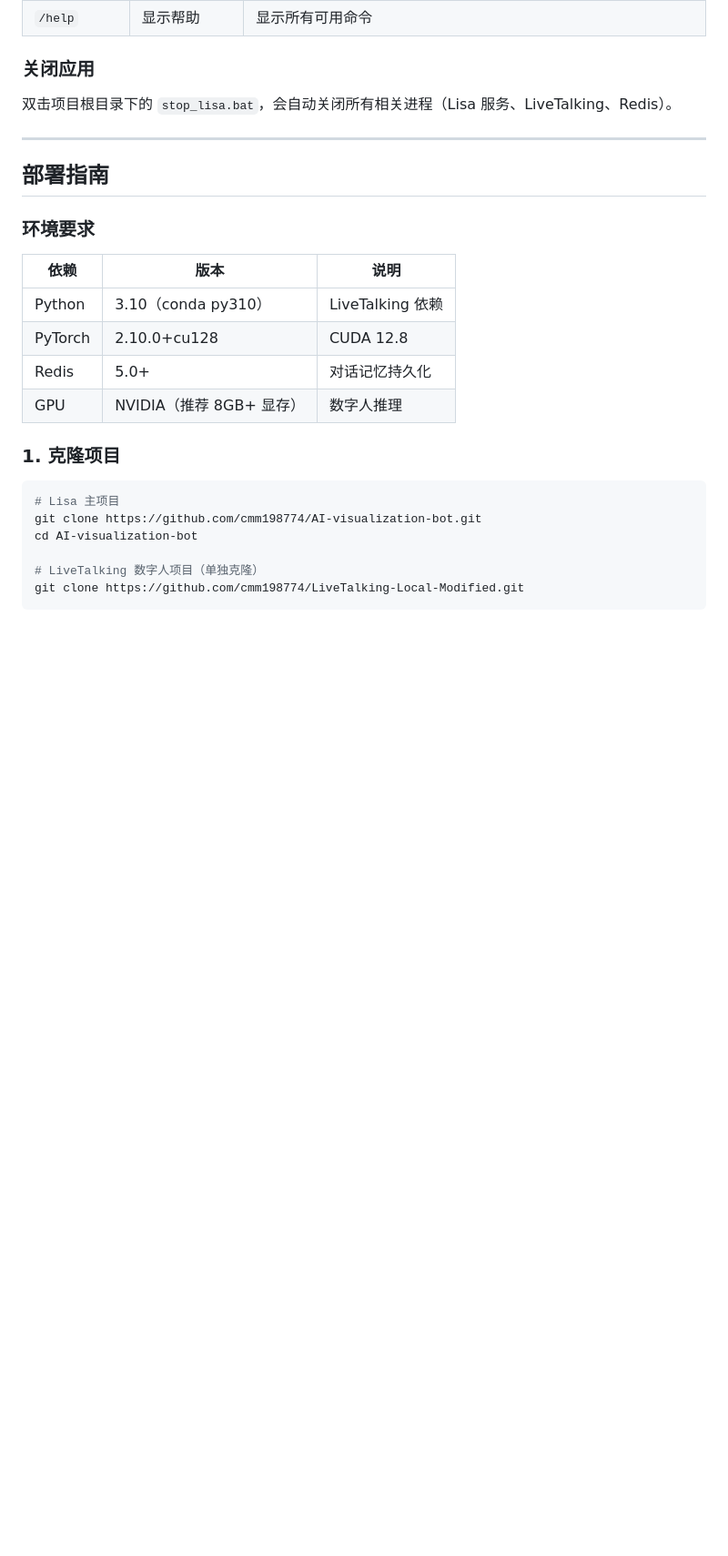
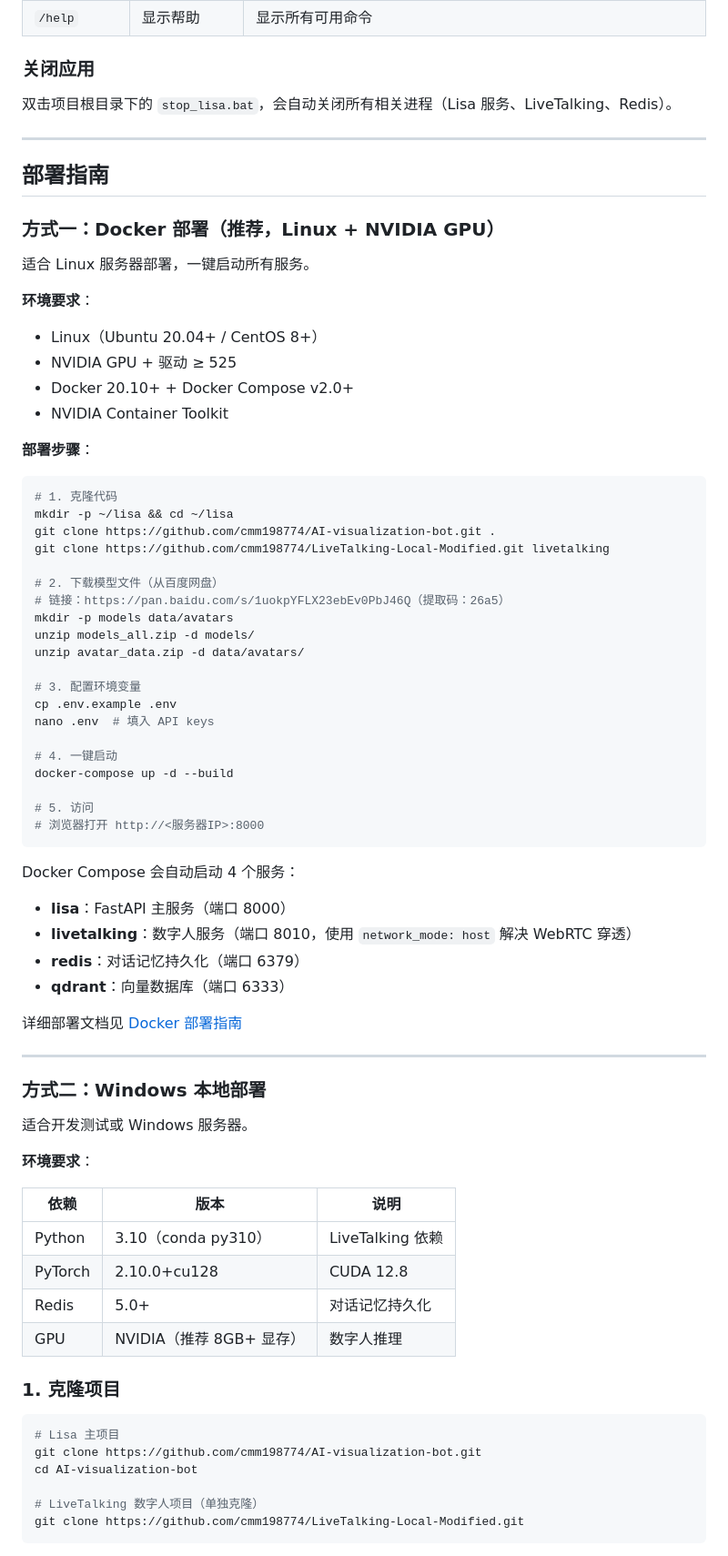
Before and after one commit to cmm198774/AI-visualization-bot, a Markdown page: README.md, the part around one of its changes. Shown at 91% size. GitHub-like rendering; blank space fills up the shorter version.

Commit message:
docs: 更新 README 添加 Docker 部署说明
- 新增"Docker 部署（推荐）"章节，包含完整部署步骤
- 更新项目结构，添加 docker/ 目录和 docker-compose.yml 说明
- 保留原有 Windows 本地部署方式

Co-Authored-By: Claude Opus 4.7 <noreply@anthropic.com>

````diff
--- a/README.md
+++ b/README.md
@@ -70,7 +70,56 @@
 
 ## 部署指南
 
-### 环境要求
+### 方式一：Docker 部署（推荐，Linux + NVIDIA GPU）
+
+适合 Linux 服务器部署，一键启动所有服务。
+
+**环境要求**：
+- Linux（Ubuntu 20.04+ / CentOS 8+）
+- NVIDIA GPU + 驱动 ≥ 525
+- Docker 20.10+ + Docker Compose v2.0+
+- NVIDIA Container Toolkit
+
+**部署步骤**：
+
+```bash
+# 1. 克隆代码
+mkdir -p ~/lisa && cd ~/lisa
+git clone https://github.com/cmm198774/AI-visualization-bot.git .
+git clone https://github.com/cmm198774/LiveTalking-Local-Modified.git livetalking
+
+# 2. 下载模型文件（从百度网盘）
+# 链接：https://pan.baidu.com/s/1uokpYFLX23ebEv0PbJ46Q（提取码：26a5）
+mkdir -p models data/avatars
+unzip models_all.zip -d models/
+unzip avatar_data.zip -d data/avatars/
+
+# 3. 配置环境变量
+cp .env.example .env
+nano .env  # 填入 API keys
+
+# 4. 一键启动
+docker-compose up -d --build
+
+# 5. 访问
+# 浏览器打开 http://<服务器IP>:8000
+```
+
+Docker Compose 会自动启动 4 个服务：
+- **lisa**：FastAPI 主服务（端口 8000）
+- **livetalking**：数字人服务（端口 8010，使用 `network_mode: host` 解决 WebRTC 穿透）
+- **redis**：对话记忆持久化（端口 6379）
+- **qdrant**：向量数据库（端口 6333）
+
+详细部署文档见 [Docker 部署指南](docs/superpowers/specs/2026-08-18-docker-deployment-design.md)
+
+---
+
+### 方式二：Windows 本地部署
+
+适合开发测试或 Windows 服务器。
+
+**环境要求**：
 
 | 依赖 | 版本 | 说明 |
 |------|------|------|
````
Also changed, not shown: other parts of README.md (+8 -2 lines).
